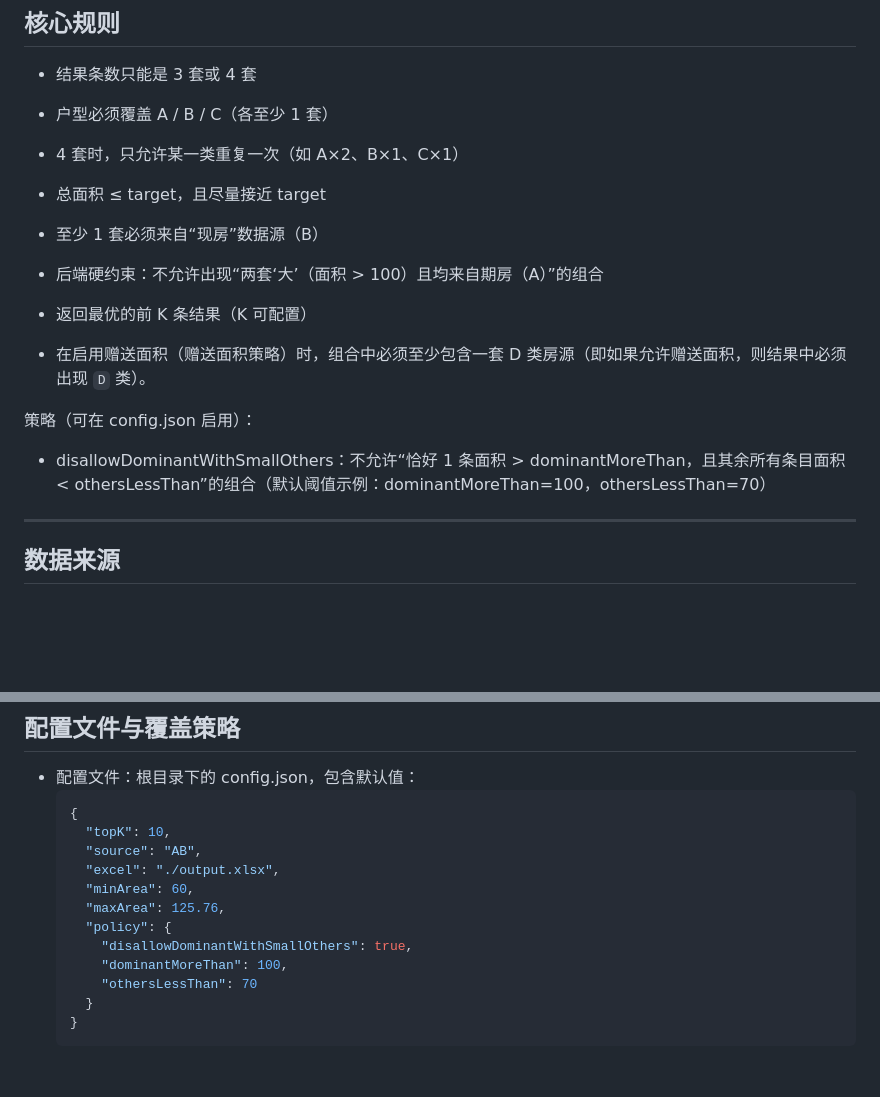
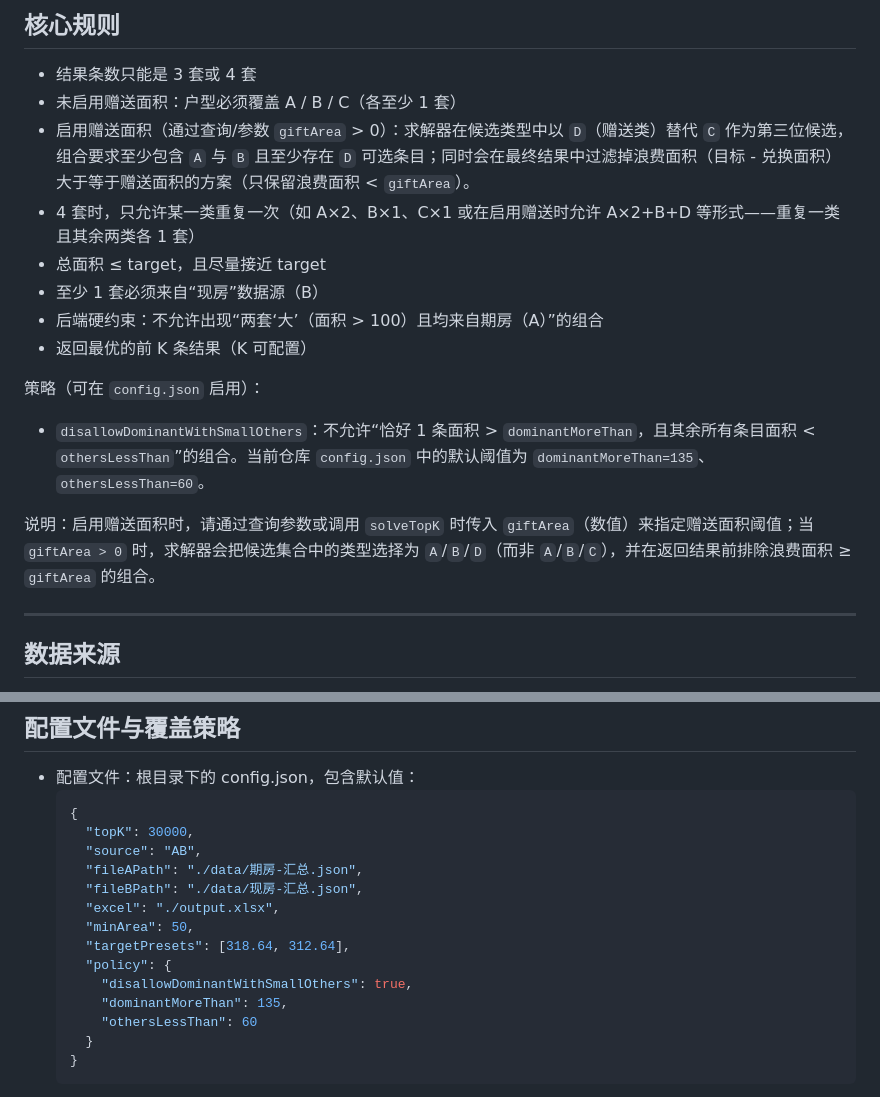
Before and after one commit to luhaixun/dynamic-xuanfang, a Markdown page: README.md, 2 parts joined by grey strips. Drawn GitHub-style; blank space fills up the shorter version.

Commit message:
refine README.md

````diff
--- a/README.md
+++ b/README.md
@@ -11,17 +11,19 @@
 ## 核心规则
 
 - 结果条数只能是 3 套或 4 套
-- 户型必须覆盖 A / B / C（各至少 1 套）
-- 4 套时，只允许某一类重复一次（如 A×2、B×1、C×1）
+- 未启用赠送面积：户型必须覆盖 A / B / C（各至少 1 套）
+- 启用赠送面积（通过查询/参数 `giftArea` > 0）：求解器在候选类型中以 `D`（赠送类）替代 `C` 作为第三位候选，组合要求至少包含 `A` 与 `B` 且至少存在 `D` 可选条目；同时会在最终结果中过滤掉浪费面积（目标 - 兑换面积）大于等于赠送面积的方案（只保留浪费面积 < `giftArea`）。
+- 4 套时，只允许某一类重复一次（如 A×2、B×1、C×1 或在启用赠送时允许 A×2+B+D 等形式——重复一类且其余两类各 1 套）
 - 总面积 ≤ target，且尽量接近 target
 - 至少 1 套必须来自“现房”数据源（B）
 - 后端硬约束：不允许出现“两套‘大’（面积 > 100）且均来自期房（A）”的组合
 - 返回最优的前 K 条结果（K 可配置）
 
-- 在启用赠送面积（赠送面积策略）时，组合中必须至少包含一套 D 类房源（即如果允许赠送面积，则结果中必须出现 `D` 类）。
 
-策略（可在 config.json 启用）：
-- disallowDominantWithSmallOthers：不允许“恰好 1 条面积 > dominantMoreThan，且其余所有条目面积 < othersLessThan”的组合（默认阈值示例：dominantMoreThan=100，othersLessThan=70）
+策略（可在 `config.json` 启用）：
+- `disallowDominantWithSmallOthers`：不允许“恰好 1 条面积 > `dominantMoreThan`，且其余所有条目面积 < `othersLessThan`”的组合。当前仓库 `config.json` 中的默认阈值为 `dominantMoreThan=135`、`othersLessThan=60`。
+
+说明：启用赠送面积时，请通过查询参数或调用 `solveTopK` 时传入 `giftArea`（数值）来指定赠送面积阈值；当 `giftArea > 0` 时，求解器会把候选集合中的类型选择为 `A`/`B`/`D`（而非 `A`/`B`/`C`），并在返回结果前排除浪费面积 ≥ `giftArea` 的组合。
 
 ---
 
@@ -71,15 +73,17 @@ project/
 - 配置文件：根目录下的 config.json，包含默认值：
   ```json
   {
-    "topK": 10,
+    "topK": 30000,
     "source": "AB",
+    "fileAPath": "./data/期房-汇总.json",
+    "fileBPath": "./data/现房-汇总.json",
     "excel": "./output.xlsx",
-    "minArea": 60,
-    "maxArea": 125.76,
+    "minArea": 50,
+    "targetPresets": [318.64, 312.64],
     "policy": {
       "disallowDominantWithSmallOthers": true,
-      "dominantMoreThan": 100,
-      "othersLessThan": 70
+      "dominantMoreThan": 135,
+      "othersLessThan": 60
     }
   }
   ```
````
